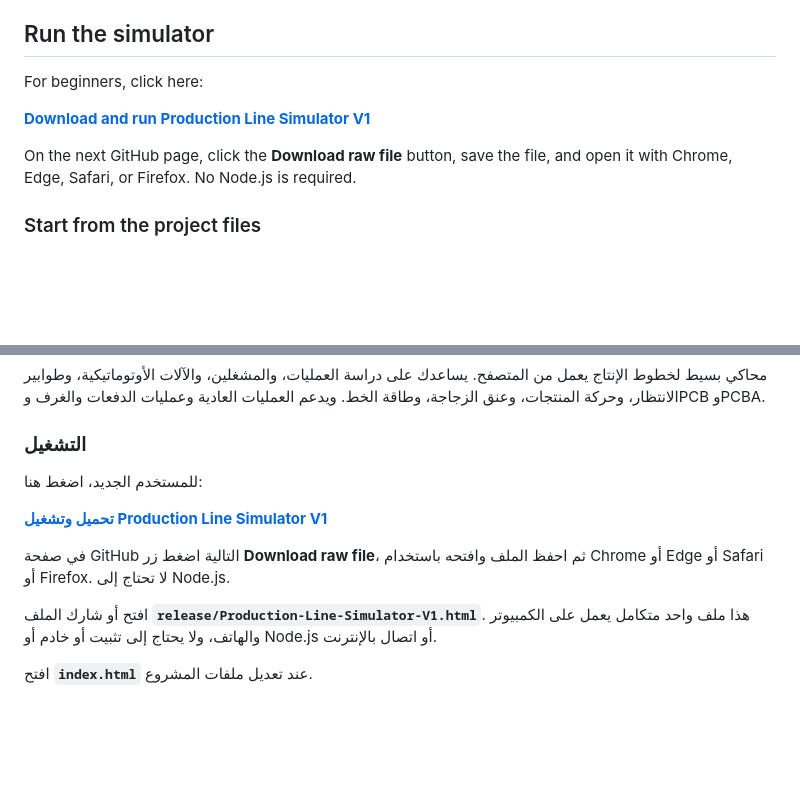
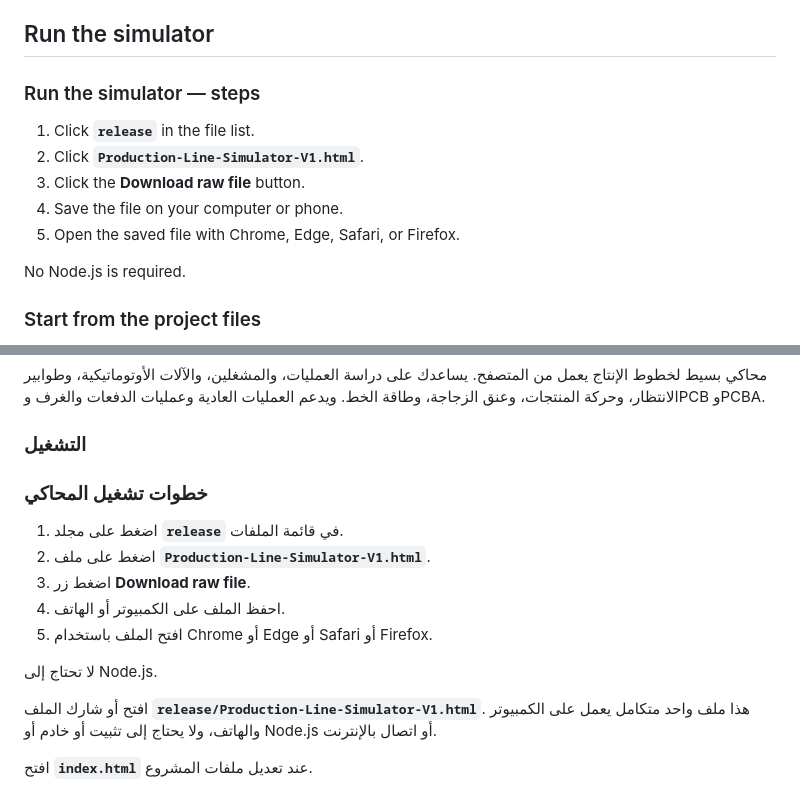
Before and after one commit to y-f-yamani/production-line-simulator, a Markdown page: README.md, 2 parts joined by grey strips. Drawn GitHub-style; blank space fills up the shorter version.

Commit message:
Add step-by-step simulator instructions

```diff
--- a/README.md
+++ b/README.md
@@ -10,12 +10,15 @@ capacity. It supports regular, batch, chamber, PCB, and PCBA processes.
 
 ## Run the simulator
 
-For beginners, click here:
+### Run the simulator — steps
 
-**[Download and run Production Line Simulator V1](release/Production-Line-Simulator-V1.html)**
+1. Click **`release`** in the file list.
+2. Click **`Production-Line-Simulator-V1.html`**.
+3. Click the **Download raw file** button.
+4. Save the file on your computer or phone.
+5. Open the saved file with Chrome, Edge, Safari, or Firefox.
 
-On the next GitHub page, click the **Download raw file** button, save the file,
-and open it with Chrome, Edge, Safari, or Firefox. No Node.js is required.
+No Node.js is required.
 
 ### Start from the project files
 
@@ -78,12 +81,15 @@ share it, including commercially. The software is provided as-is.
 
 ### التشغيل
 
-للمستخدم الجديد، اضغط هنا:
+### خطوات تشغيل المحاكي
 
-**[تحميل وتشغيل Production Line Simulator V1](release/Production-Line-Simulator-V1.html)**
+1. اضغط على مجلد **`release`** في قائمة الملفات.
+2. اضغط على ملف **`Production-Line-Simulator-V1.html`**.
+3. اضغط زر **Download raw file**.
+4. احفظ الملف على الكمبيوتر أو الهاتف.
+5. افتح الملف باستخدام Chrome أو Edge أو Safari أو Firefox.
 
-في صفحة GitHub التالية اضغط زر **Download raw file**، ثم احفظ الملف وافتحه
-باستخدام Chrome أو Edge أو Safari أو Firefox. لا تحتاج إلى Node.js.
+لا تحتاج إلى Node.js.
 
 افتح أو شارك الملف **`release/Production-Line-Simulator-V1.html`**. هذا ملف واحد
 متكامل يعمل على الكمبيوتر والهاتف، ولا يحتاج إلى تثبيت أو خادم أو Node.js أو
```
